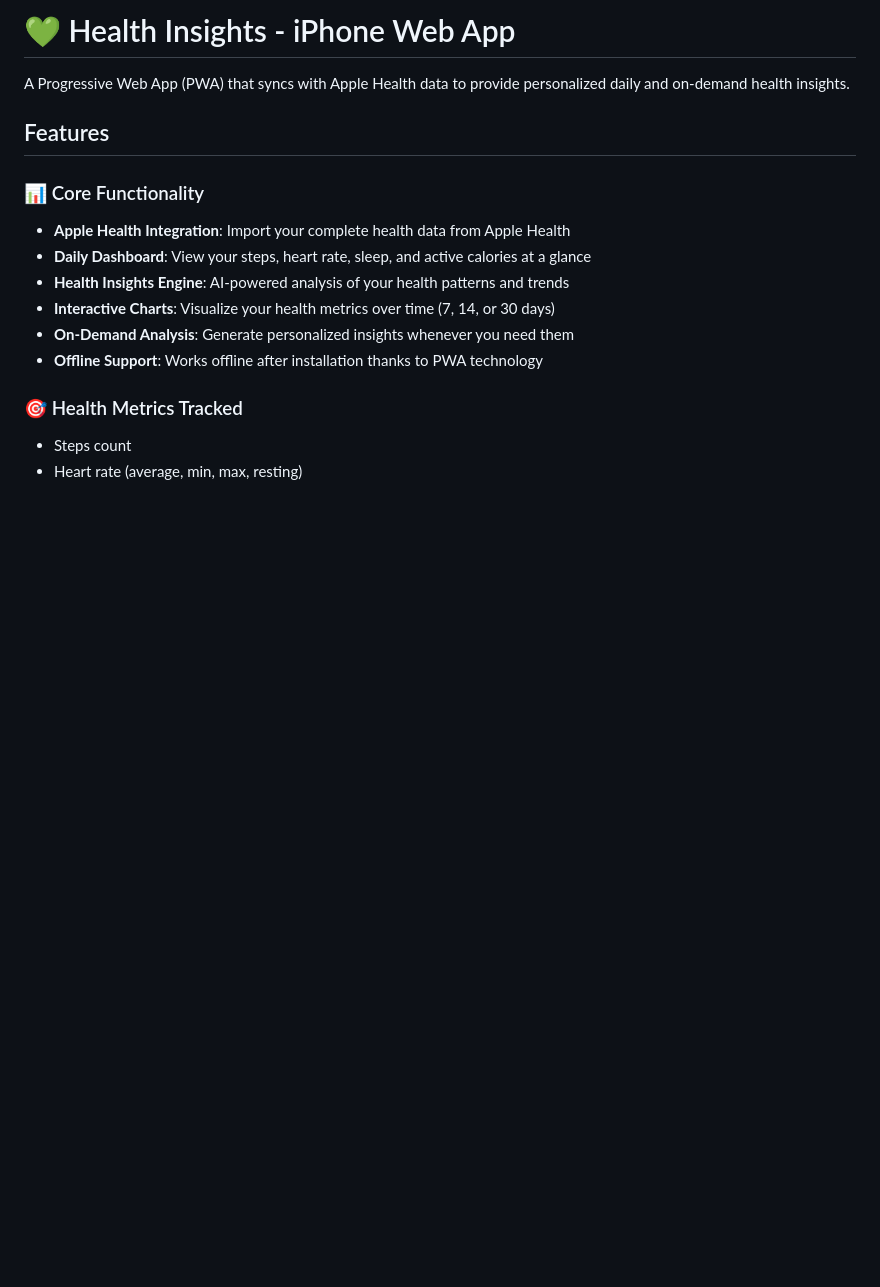
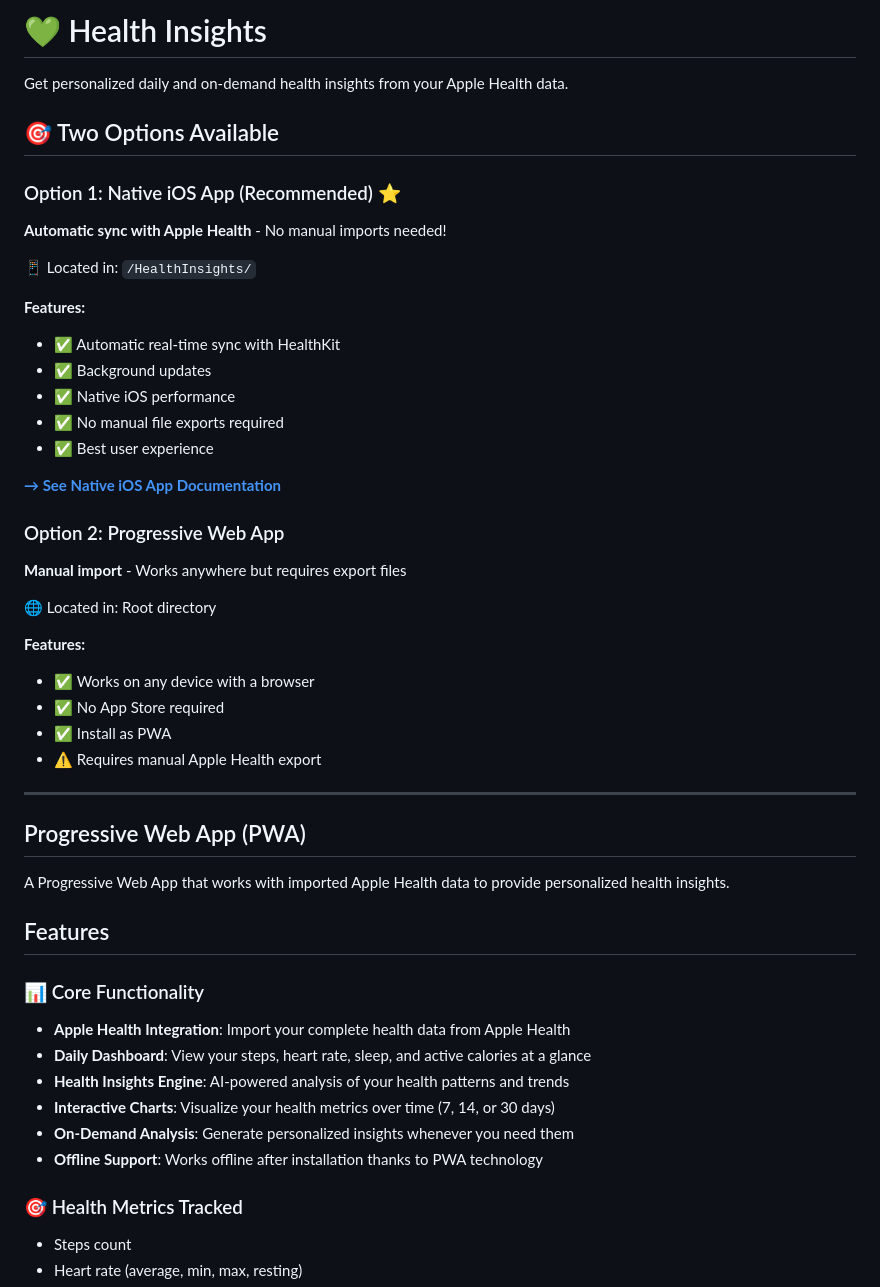
Before and after one commit to yegerman/health, a Markdown page: README.md, the part around the change. Rendered like a GitHub page; blank space fills up the shorter version.

Commit message:
Update README to document both web and native iOS options
Added clear explanation that there are now two options:
1. Native iOS app with automatic HealthKit sync (recommended)
2. Progressive web app with manual import

Helps users choose the best option for their needs.

```diff
--- a/README.md
+++ b/README.md
@@ -1,6 +1,39 @@
-# 💚 Health Insights - iPhone Web App
+# 💚 Health Insights
 
-A Progressive Web App (PWA) that syncs with Apple Health data to provide personalized daily and on-demand health insights.
+Get personalized daily and on-demand health insights from your Apple Health data.
+
+## 🎯 Two Options Available
+
+### Option 1: Native iOS App (Recommended) ⭐
+**Automatic sync with Apple Health** - No manual imports needed!
+
+📱 Located in: `/HealthInsights/`
+
+**Features:**
+- ✅ Automatic real-time sync with HealthKit
+- ✅ Background updates
+- ✅ Native iOS performance
+- ✅ No manual file exports required
+- ✅ Best user experience
+
+[**→ See Native iOS App Documentation**](./HealthInsights/README.md)
+
+### Option 2: Progressive Web App
+**Manual import** - Works anywhere but requires export files
+
+🌐 Located in: Root directory
+
+**Features:**
+- ✅ Works on any device with a browser
+- ✅ No App Store required
+- ✅ Install as PWA
+- ⚠️ Requires manual Apple Health export
+
+---
+
+## Progressive Web App (PWA)
+
+A Progressive Web App that works with imported Apple Health data to provide personalized health insights.
 
 ## Features
 
```
